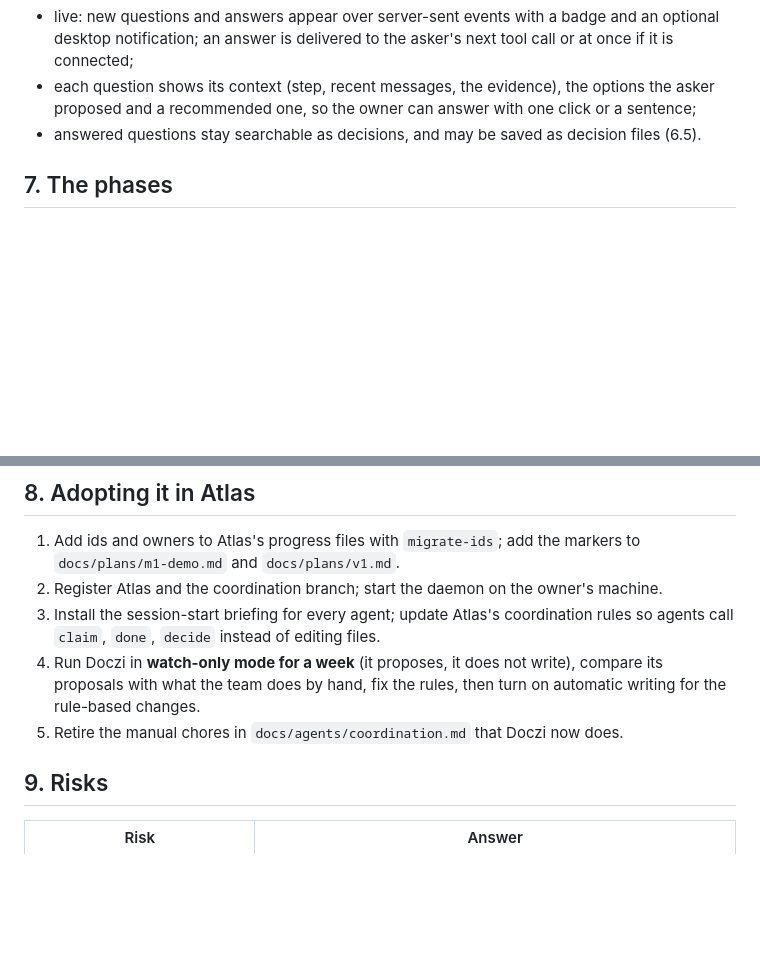
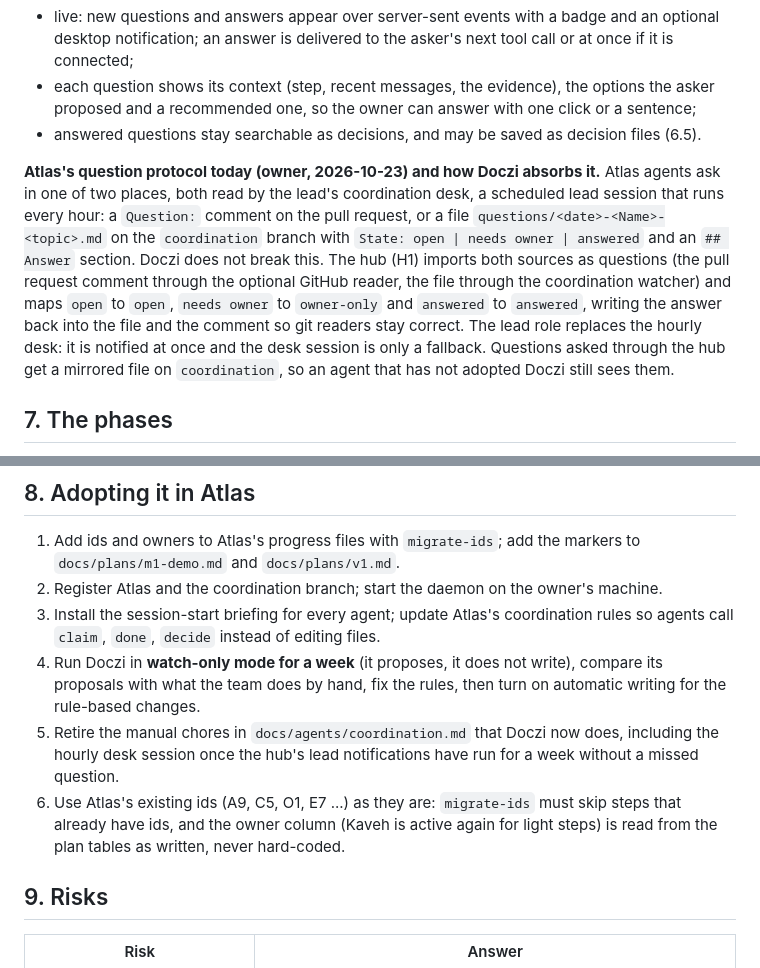
Before and after one commit to meygh/doczi, a Markdown page: docs/plans/next-version-plan.md, 2 parts joined by grey strips. Drawn GitHub-style; blank space fills up the shorter version.

Commit message:
docs(plans): absorb Atlas's question protocol and keep existing step ids

```diff
--- a/docs/plans/next-version-plan.md
+++ b/docs/plans/next-version-plan.md
@@ -301,6 +301,17 @@ and project:
   and a recommended one, so the owner can answer with one click or a sentence;
 - answered questions stay searchable as decisions, and may be saved as decision files (6.5).
 
+**Atlas's question protocol today (owner, 2026-10-23) and how Doczi absorbs it.** Atlas agents ask in
+one of two places, both read by the lead's coordination desk, a scheduled lead session that runs every
+hour: a `Question:` comment on the pull request, or a file `questions/<date>-<Name>-<topic>.md` on the
+`coordination` branch with `State: open | needs owner | answered` and an `## Answer` section. Doczi does
+not break this. The hub (H1) imports both sources as questions (the pull request comment through the
+optional GitHub reader, the file through the coordination watcher) and maps `open` to `open`,
+`needs owner` to `owner-only` and `answered` to `answered`, writing the answer back into the file and
+the comment so git readers stay correct. The lead role replaces the hourly desk: it is notified at once
+and the desk session is only a fallback. Questions asked through the hub get a mirrored file on
+`coordination`, so an agent that has not adopted Doczi still sees them.
+
 ## 7. The phases
 
 Each phase ends with its tests green (`npm run check`), documents updated, and a short demo on the Atlas
@@ -337,7 +348,11 @@ give the automation; D11 turns it into a shared team service (build it before D1
 4. Run Doczi in **watch-only mode for a week** (it proposes, it does not write), compare its proposals
    with what the team does by hand, fix the rules, then turn on automatic writing for the rule-based
    changes.
-5. Retire the manual chores in `docs/agents/coordination.md` that Doczi now does.
+5. Retire the manual chores in `docs/agents/coordination.md` that Doczi now does, including the hourly
+   desk session once the hub's lead notifications have run for a week without a missed question.
+6. Use Atlas's existing ids (A9, C5, O1, E7 ...) as they are: `migrate-ids` must skip steps that already
+   have ids, and the owner column (Kaveh is active again for light steps) is read from the plan tables
+   as written, never hard-coded.
 
 ## 9. Risks
 
```
Also changed, not shown: docs/plans/next-version-prompts.md (+3 -0 lines).
